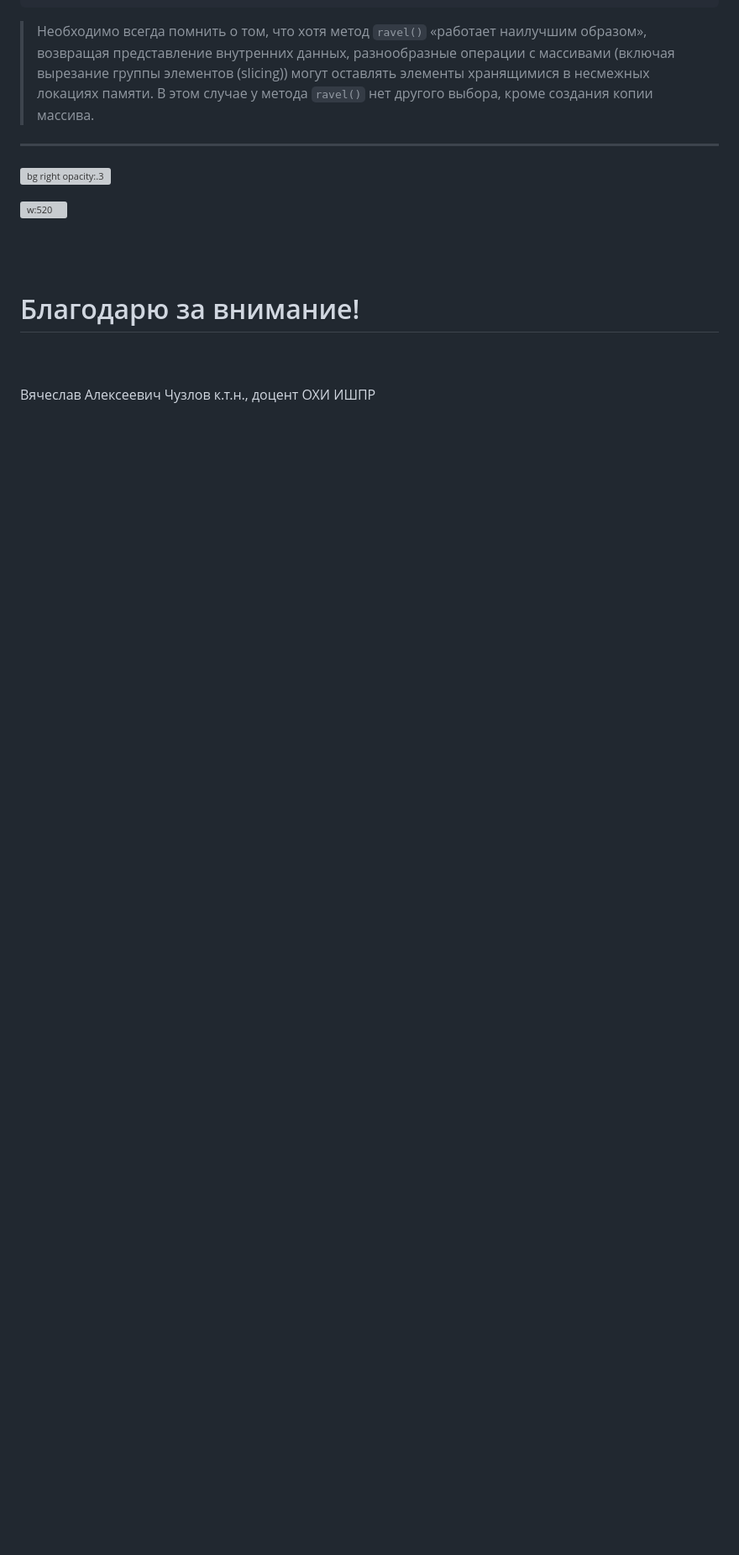
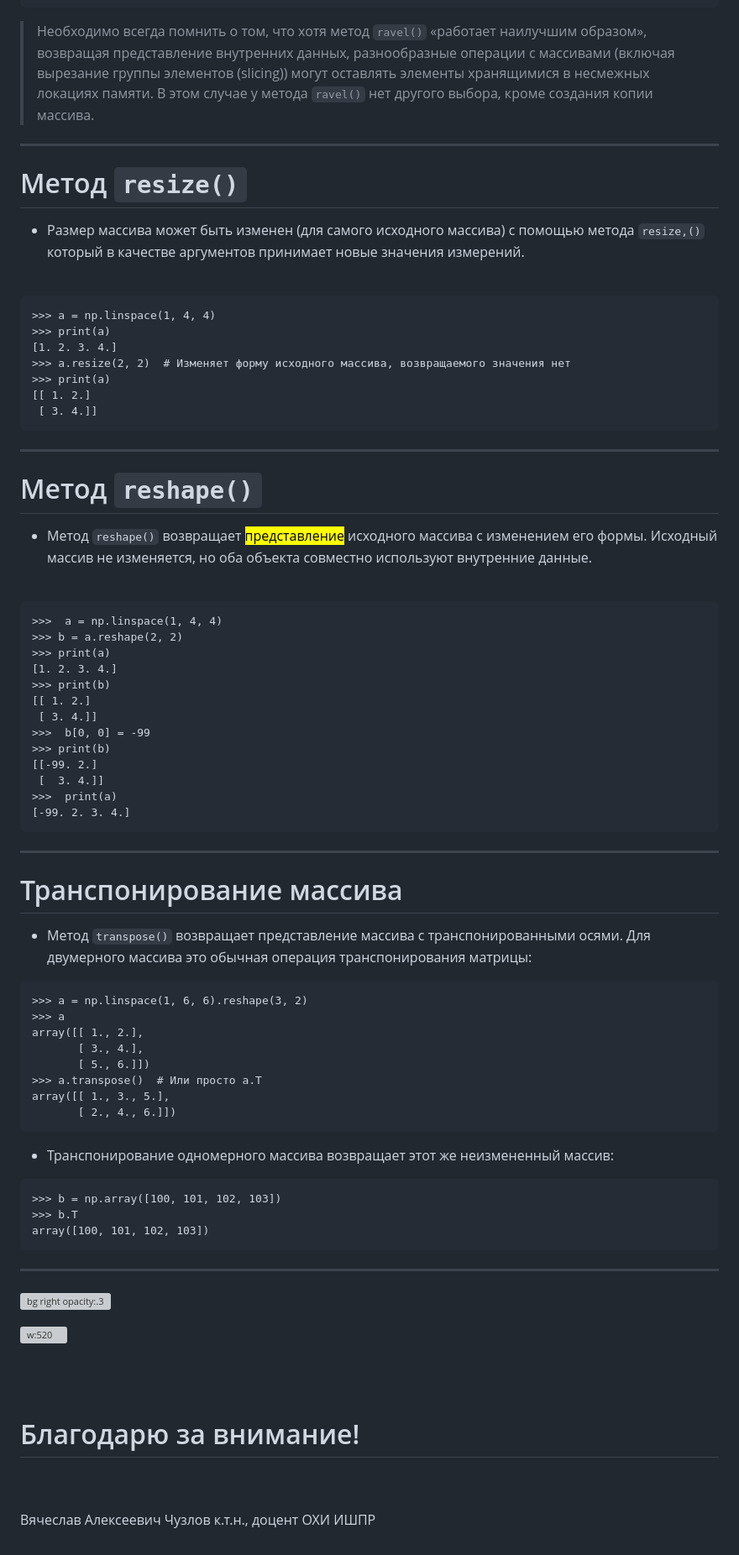
Before and after one commit to VChuzlov/Python_for_CE, a Markdown page: ЛК/ЛК-3-NumPy/Lec-03.md, the part around one of its changes. Shown at 84% size. Rendered like a GitHub page; blank space fills up the shorter version; grey boxes are pictures that could not be loaded.

````diff
--- a/ЛК/ЛК-3-NumPy/Lec-03.md
+++ b/ЛК/ЛК-3-NumPy/Lec-03.md
@@ -666,6 +666,73 @@ array([[1, 2, 3],
 
 ---
 
+# Метод `resize()`
+
+- Размер массива может быть изменен (для самого исходного массива) с помощью метода `resize,()` который в качестве аргументов принимает новые значения измерений.
+
+<br>
+
+```pycon
+>>> a = np.linspace(1, 4, 4)
+>>> print(a)
+[1. 2. 3. 4.]
+>>> a.resize(2, 2)  # Изменяет форму исходного массива, возвращаемого значения нет
+>>> print(a)
+[[ 1. 2.]
+ [ 3. 4.]]
+```
+
+---
+
+# Метод `reshape()`
+
+- Метод `reshape()` возвращает <mark>представление</mark> исходного массива с изменением его формы. Исходный массив не изменяется, но оба объекта совместно используют внутренние данные.
+
+<br>
+
+```pycon
+>>>  a = np.linspace(1, 4, 4)
+>>> b = a.reshape(2, 2)
+>>> print(a)
+[1. 2. 3. 4.]
+>>> print(b)
+[[ 1. 2.]
+ [ 3. 4.]]
+>>>  b[0, 0] = -99
+>>> print(b)
+[[-99. 2.]
+ [  3. 4.]]
+>>>  print(a)
+[-99. 2. 3. 4.]
+```
+
+---
+
+# Транспонирование массива
+
+- Метод `transpose()` возвращает представление массива с транспонированными осями. Для двумерного массива это обычная операция транспонирования матрицы:
+
+```pycon
+>>> a = np.linspace(1, 6, 6).reshape(3, 2)
+>>> a
+array([[ 1., 2.],
+       [ 3., 4.],
+       [ 5., 6.]])
+>>> a.transpose()  # Или просто a.T
+array([[ 1., 3., 5.],
+       [ 2., 4., 6.]])
+```
+
+- Транспонирование одномерного массива возвращает этот же неизмененный массив:
+
+```pycon
+>>> b = np.array([100, 101, 102, 103])
+>>> b.T
+array([100, 101, 102, 103])
+```
+
+---
+
 <style scoped>
   section {
     justify-content: center;
````
Also changed, not shown: other parts of ЛК/ЛК-3-NumPy/Lec-03.md (+3 -3 lines).
